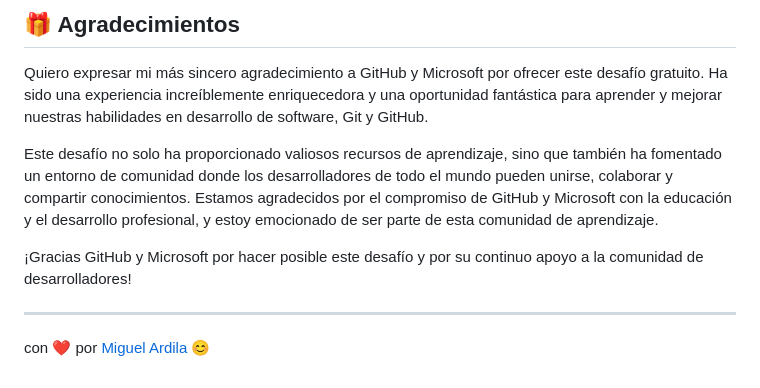
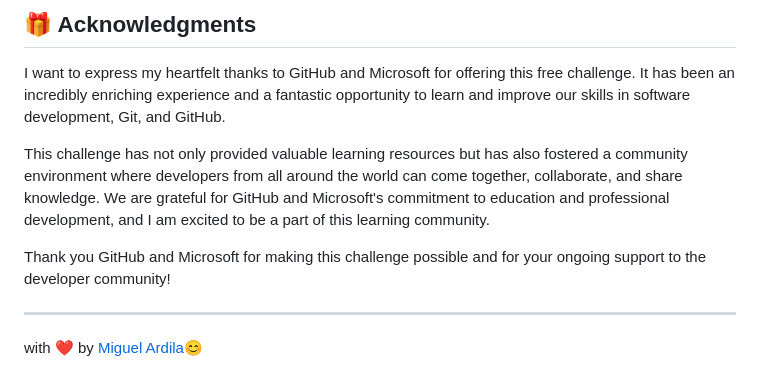
Before and after one commit to miguel-ardila/GitHub-Universe-Cloud-Skills-Challenge, a Markdown page: README.md, the part around the change printed below. GitHub-like rendering.

```diff
--- a/README.md
+++ b/README.md
@@ -51,12 +49,11 @@ Si estás interesado en colaborar o tienes alguna pregunta, no dudes en abrir un
 
-## 🎁 Agradecimientos
-Quiero expresar mi más sincero agradecimiento a GitHub y Microsoft por ofrecer este desafío gratuito. Ha sido una experiencia increíblemente enriquecedora y una oportunidad fantástica para aprender y mejorar nuestras habilidades en desarrollo de software, Git y GitHub.
+## 🎁 Acknowledgments
+I want to express my heartfelt thanks to GitHub and Microsoft for offering this free challenge. It has been an incredibly enriching experience and a fantastic opportunity to learn and improve our skills in software development, Git, and GitHub.
 
-Este desafío no solo ha proporcionado valiosos recursos de aprendizaje, sino que también ha fomentado un entorno de comunidad donde los desarrolladores de todo el mundo pueden unirse, colaborar y compartir conocimientos. Estamos agradecidos por el compromiso de GitHub y Microsoft con la educación y el desarrollo profesional, y estoy emocionado de ser parte de esta comunidad de aprendizaje.
+This challenge has not only provided valuable learning resources but has also fostered a community environment where developers from all around the world can come together, collaborate, and share knowledge. We are grateful for GitHub and Microsoft's commitment to education and professional development, and I am excited to be a part of this learning community.
 
-¡Gracias GitHub y Microsoft por hacer posible este desafío y por su continuo apoyo a la comunidad de desarrolladores!
-
+Thank you GitHub and Microsoft for making this challenge possible and for your ongoing support to the developer community!
 
 ---
 
-con ❤️ por [Miguel Ardila](https://github.com/miguel-ardila) 😊
+with ❤️ by [Miguel Ardila](https://github.com/miguel-ardila)😊
```
Also changed, not shown: other parts of README.md (+28 -30 lines).
